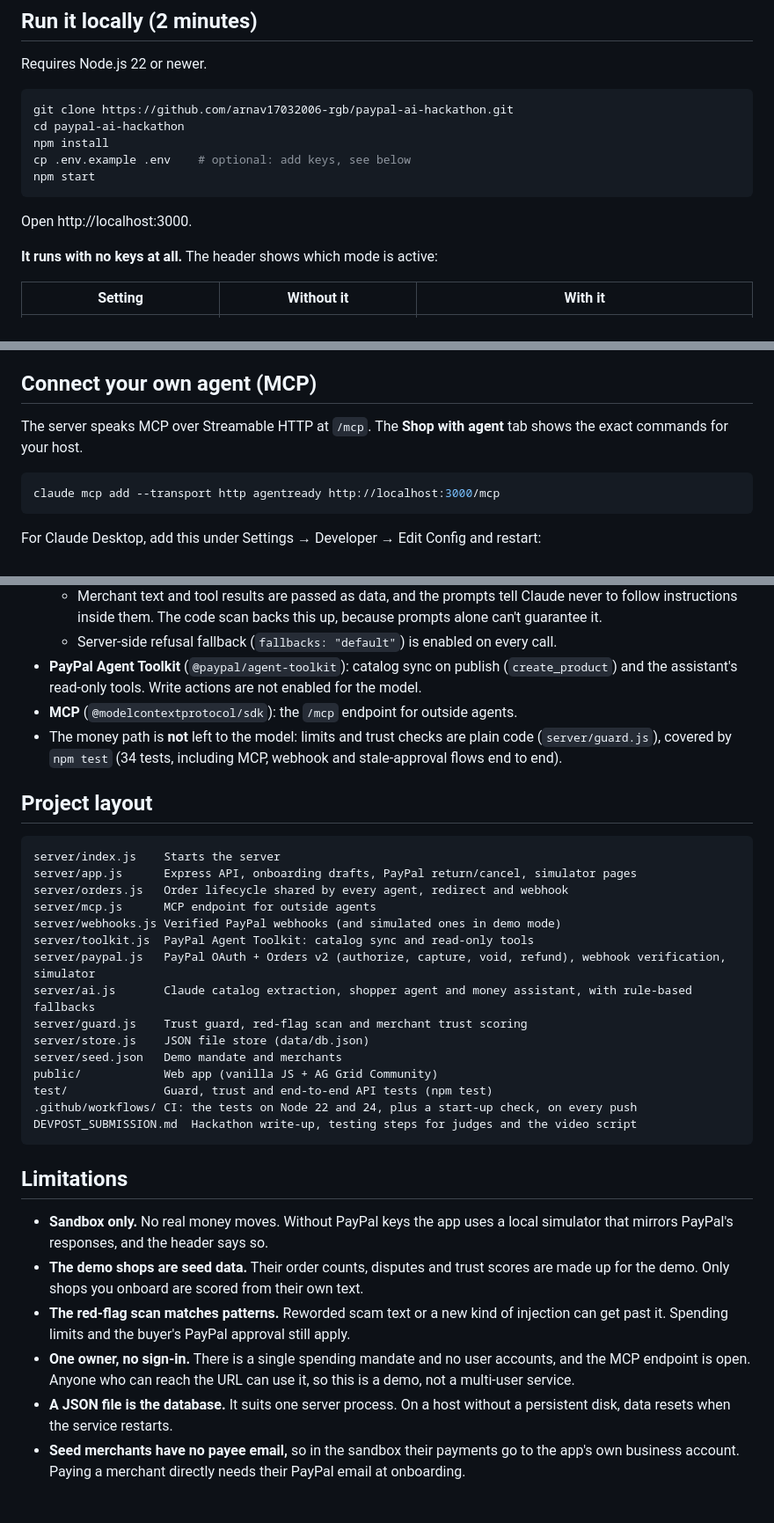
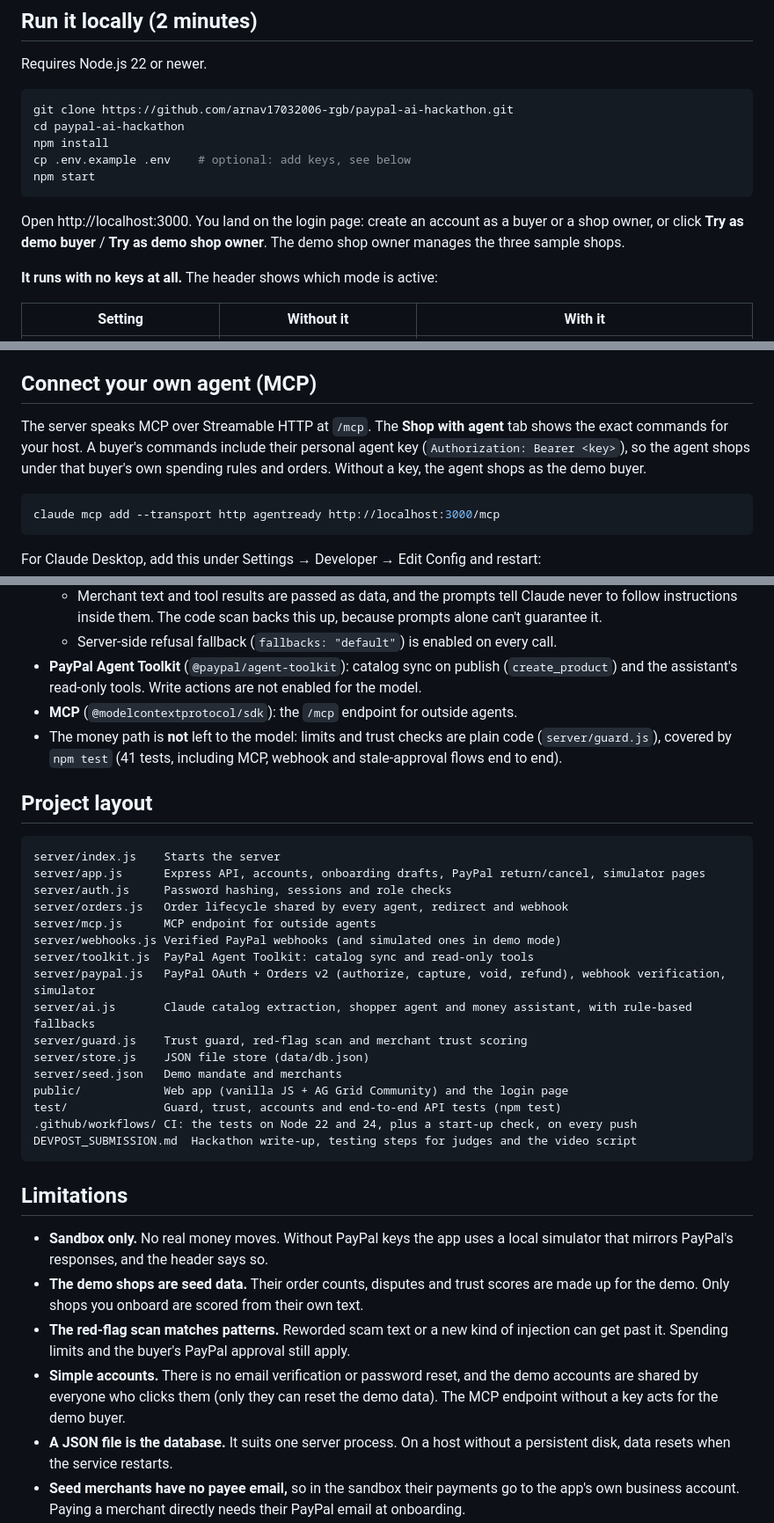
Before and after one commit to arnav17032006-rgb/paypal-ai-hackathon, a Markdown page: README.md, 3 parts joined by grey strips. Shown at 88% size. GitHub-like rendering; blank space fills up the shorter version.

````diff
--- a/README.md
+++ b/README.md
@@ -47,7 +48,7 @@ cp .env.example .env    # optional: add keys, see below
 npm start
 ```
 
-Open http://localhost:3000.
+Open http://localhost:3000. You land on the login page: create an account as a buyer or a shop owner, or click **Try as demo buyer** / **Try as demo shop owner**. The demo shop owner manages the three sample shops.
 
 **It runs with no keys at all.** The header shows which mode is active:
 
@@ -67,7 +68,7 @@ Open http://localhost:3000.
 
 ## Connect your own agent (MCP)
 
-The server speaks MCP over Streamable HTTP at `/mcp`. The **Shop with agent** tab shows the exact commands for your host.
+The server speaks MCP over Streamable HTTP at `/mcp`. The **Shop with agent** tab shows the exact commands for your host. A buyer's commands include their personal agent key (`Authorization: Bearer <key>`), so the agent shops under that buyer's own spending rules and orders. Without a key, the agent shops as the demo buyer.
 
 ```bash
 claude mcp add --transport http agentready http://localhost:3000/mcp
@@ -102,13 +103,14 @@ Then ask: *"Use AgentReady to buy a chocolate birthday cake under $30."* The age
   - Server-side refusal fallback (`fallbacks: "default"`) is enabled on every call.
 - **PayPal Agent Toolkit** (`@paypal/agent-toolkit`): catalog sync on publish (`create_product`) and the assistant's read-only tools. Write actions are not enabled for the model.
 - **MCP** (`@modelcontextprotocol/sdk`): the `/mcp` endpoint for outside agents.
-- The money path is **not** left to the model: limits and trust checks are plain code (`server/guard.js`), covered by `npm test` (34 tests, including MCP, webhook and stale-approval flows end to end).
+- The money path is **not** left to the model: limits and trust checks are plain code (`server/guard.js`), covered by `npm test` (41 tests, including MCP, webhook and stale-approval flows end to end).
 
 ## Project layout
 
 ```
 server/index.js    Starts the server
-server/app.js      Express API, onboarding drafts, PayPal return/cancel, simulator pages
+server/app.js      Express API, accounts, onboarding drafts, PayPal return/cancel, simulator pages
+server/auth.js     Password hashing, sessions and role checks
 server/orders.js   Order lifecycle shared by every agent, redirect and webhook
 server/mcp.js      MCP endpoint for outside agents
 server/webhooks.js Verified PayPal webhooks (and simulated ones in demo mode)
@@ -118,8 +120,8 @@ server/ai.js       Claude catalog extraction, shopper agent and money assistant,
 server/guard.js    Trust guard, red-flag scan and merchant trust scoring
 server/store.js    JSON file store (data/db.json)
 server/seed.json   Demo mandate and merchants
-public/            Web app (vanilla JS + AG Grid Community)
-test/              Guard, trust and end-to-end API tests (npm test)
+public/            Web app (vanilla JS + AG Grid Community) and the login page
+test/              Guard, trust, accounts and end-to-end API tests (npm test)
 .github/workflows/ CI: the tests on Node 22 and 24, plus a start-up check, on every push
 DEVPOST_SUBMISSION.md  Hackathon write-up, testing steps for judges and the video script
 ```
@@ -129,7 +131,7 @@ DEVPOST_SUBMISSION.md  Hackathon write-up, testing steps for judges and the vide
 - **Sandbox only.** No real money moves. Without PayPal keys the app uses a local simulator that mirrors PayPal's responses, and the header says so.
 - **The demo shops are seed data.** Their order counts, disputes and trust scores are made up for the demo. Only shops you onboard are scored from their own text.
 - **The red-flag scan matches patterns.** Reworded scam text or a new kind of injection can get past it. Spending limits and the buyer's PayPal approval still apply.
-- **One owner, no sign-in.** There is a single spending mandate and no user accounts, and the MCP endpoint is open. Anyone who can reach the URL can use it, so this is a demo, not a multi-user service.
+- **Simple accounts.** There is no email verification or password reset, and the demo accounts are shared by everyone who clicks them (only they can reset the demo data). The MCP endpoint without a key acts for the demo buyer.
 - **A JSON file is the database.** It suits one server process. On a host without a persistent disk, data resets when the service restarts.
 - **Seed merchants have no payee email,** so in the sandbox their payments go to the app's own business account. Paying a merchant directly needs their PayPal email at onboarding.
 
````
Also changed, not shown: other parts of README.md (+1 -0 lines), DEVPOST_SUBMISSION.md (+12 -8 lines), docs/screenshots/thumbnail.jpg (added), 14 other files.
